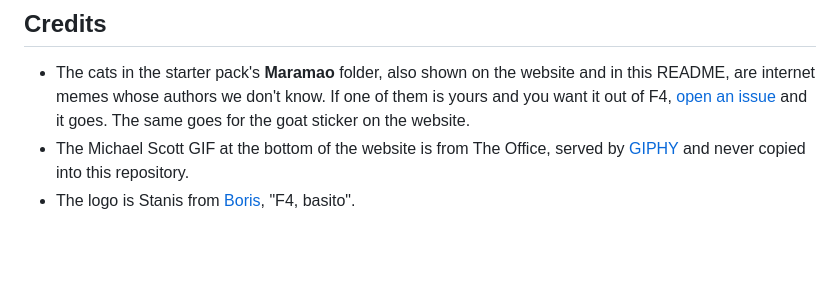
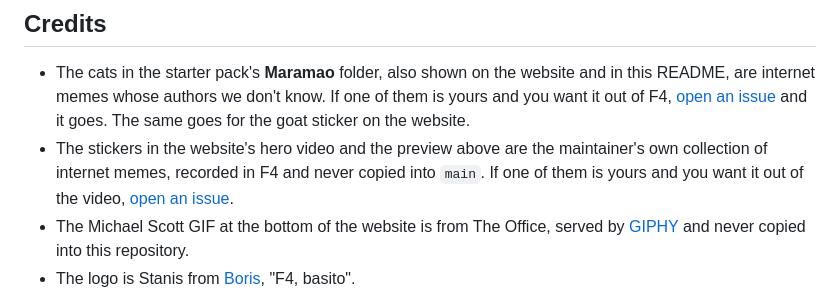
Before and after one commit to kkratterf/F4, a Markdown page: README.md, the part around one of its changes. Drawn GitHub-style; blank space fills up the shorter version.

```diff
--- a/README.md
+++ b/README.md
@@ -254,6 +256,7 @@ Contributions are welcome. See [CONTRIBUTING.md](CONTRIBUTING.md) for the short
 ## Credits
 
 - The cats in the starter pack's **Maramao** folder, also shown on the website and in this README, are internet memes whose authors we don't know. If one of them is yours and you want it out of F4, [open an issue](https://github.com/kkratterf/f4/issues) and it goes. The same goes for the goat sticker on the website.
+- The stickers in the website's hero video and the preview above are the maintainer's own collection of internet memes, recorded in F4 and never copied into `main`. If one of them is yours and you want it out of the video, [open an issue](https://github.com/kkratterf/f4/issues).
 - The Michael Scott GIF at the bottom of the website is from The Office, served by [GIPHY](https://giphy.com/theoffice) and never copied into this repository.
 - The logo is Stanis from [Boris](https://it.wikipedia.org/wiki/Boris_(serie_televisiva)), "F4, basito".
 - Headings on the website and in the banner use [Bricolage Grotesque](https://github.com/ateliertriay/bricolage) (SIL Open Font License 1.1).
```
Also changed, not shown: other parts of README.md (+2 -0 lines), AGENTS.md (+4 -2 lines), site/media/hero.jpg (added), 6 other files.
